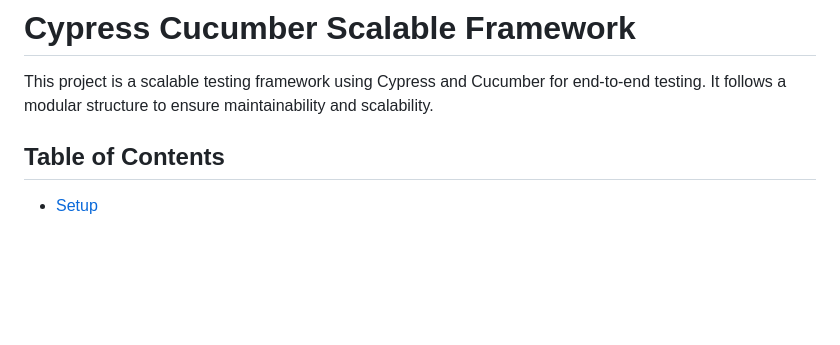
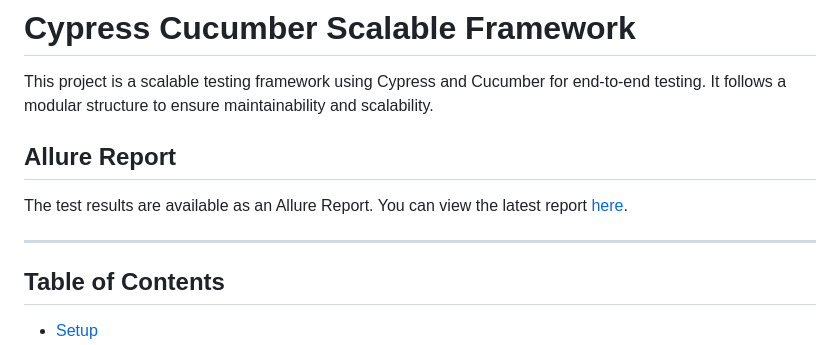
Before and after one commit to jackthanakrit/cypress-cucumber-scalable-framework, a Markdown page: README.md, the part around the change. GitHub-like rendering; blank space fills up the shorter version.

```diff
--- a/README.md
+++ b/README.md
@@ -1,6 +1,12 @@
 # Cypress Cucumber Scalable Framework
 
 This project is a scalable testing framework using Cypress and Cucumber for end-to-end testing. It follows a modular structure to ensure maintainability and scalability.
+
+## Allure Report
+
+The test results are available as an Allure Report. You can view the latest report [here](https://jackthanakrit.github.io/cypress-cucumber-scalable-framework/).
+
+---
 
 ## Table of Contents
 
```
